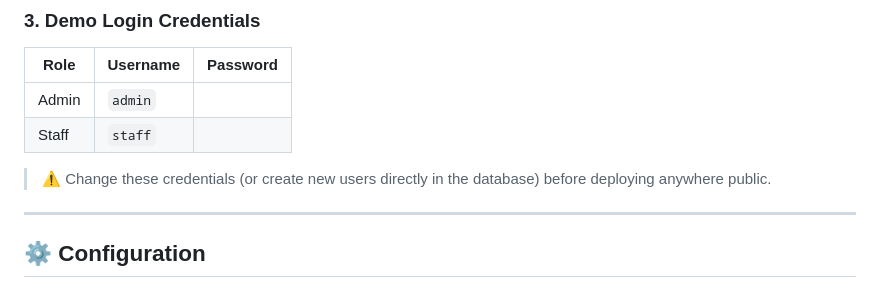
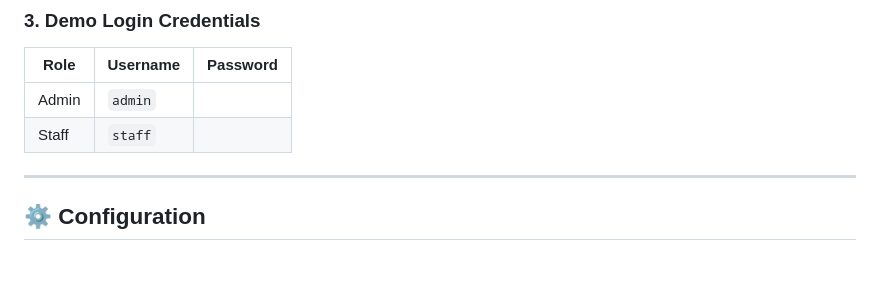
Before and after one commit to harshalmus/Inventory-management-system, a Markdown page: README.md, the part around the change. Drawn GitHub-style; blank space fills up the shorter version.

```diff
--- a/README.md
+++ b/README.md
@@ -147,9 +147,6 @@ categories, 4 suppliers, 15 products, and 5 sample purchases.
 | Admin | `admin`  |           |
 | Staff | `staff`  |           |
 
-> ⚠️ Change these credentials (or create new users directly in the database)
-> before deploying anywhere public.
-
 ---
 
 ## ⚙️ Configuration
```
